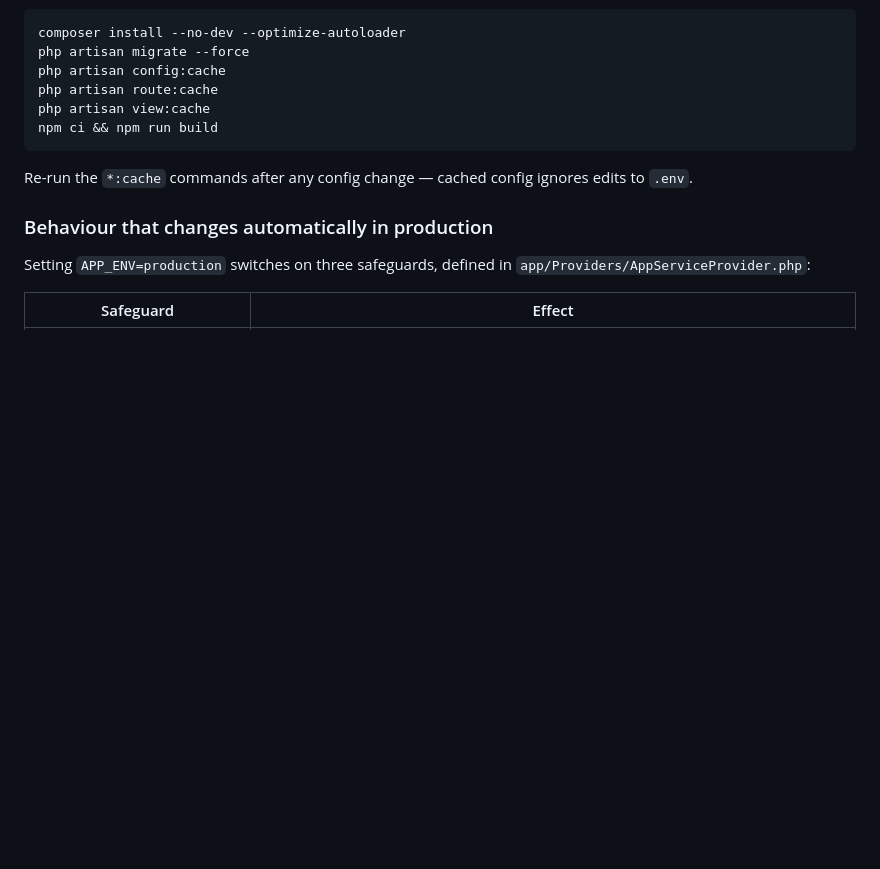
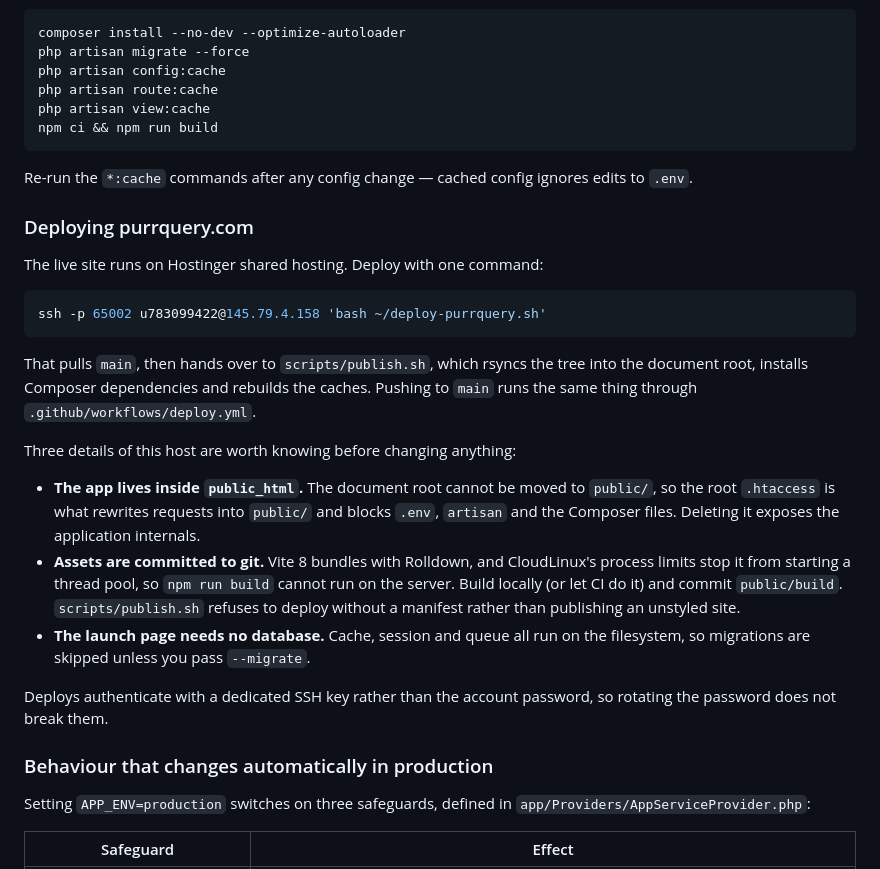
Before and after one commit to coadingmasters/query, a Markdown page: README.md, the part around the change. GitHub-like rendering; blank space fills up the shorter version.

Commit message:
Document the production deploy for purrquery.com
Records the one-command deploy and the three host constraints that shaped
it, so the next change to the pipeline does not have to rediscover them.

Co-Authored-By: Claude Opus 5 <noreply@anthropic.com>

````diff
--- a/README.md
+++ b/README.md
@@ -209,6 +209,36 @@ npm ci && npm run build
 Re-run the `*:cache` commands after any config change — cached config ignores
 edits to `.env`.
 
+### Deploying purrquery.com
+
+The live site runs on Hostinger shared hosting. Deploy with one command:
+
+```bash
+ssh -p 65002 u783099422@145.79.4.158 'bash ~/deploy-purrquery.sh'
+```
+
+That pulls `main`, then hands over to `scripts/publish.sh`, which rsyncs the
+tree into the document root, installs Composer dependencies and rebuilds the
+caches. Pushing to `main` runs the same thing through
+`.github/workflows/deploy.yml`.
+
+Three details of this host are worth knowing before changing anything:
+
+- **The app lives inside `public_html`.** The document root cannot be moved to
+  `public/`, so the root `.htaccess` is what rewrites requests into `public/`
+  and blocks `.env`, `artisan` and the Composer files. Deleting it exposes the
+  application internals.
+- **Assets are committed to git.** Vite 8 bundles with Rolldown, and
+  CloudLinux's process limits stop it from starting a thread pool, so
+  `npm run build` cannot run on the server. Build locally (or let CI do it)
+  and commit `public/build`. `scripts/publish.sh` refuses to deploy without a
+  manifest rather than publishing an unstyled site.
+- **The launch page needs no database.** Cache, session and queue all run on
+  the filesystem, so migrations are skipped unless you pass `--migrate`.
+
+Deploys authenticate with a dedicated SSH key rather than the account
+password, so rotating the password does not break them.
+
 ### Behaviour that changes automatically in production
 
 Setting `APP_ENV=production` switches on three safeguards, defined in
````
